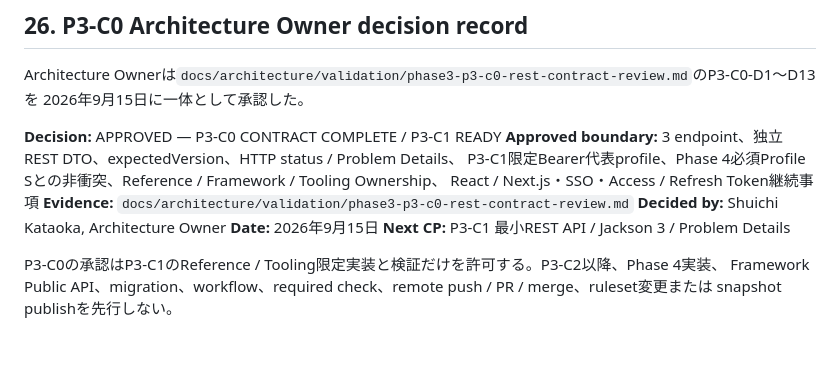
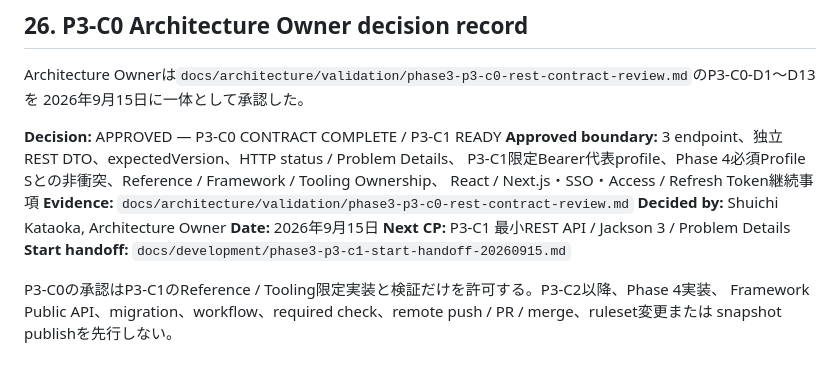
Before and after one commit to zaziedlm/KOIKI-JAVAWEB, a Markdown page: docs/development/KOIKI-JavaWeb-FW_Phase3実行計画_v0.1.md, the part around the change. Rendered like a GitHub page.

Commit message:
docs(development): add P3-C1 start handoff

```diff
--- a/docs/development/KOIKI-JavaWeb-FW_Phase3実行計画_v0.1.md
+++ b/docs/development/KOIKI-JavaWeb-FW_Phase3実行計画_v0.1.md
@@ -571,6 +571,7 @@ React / Next.js・SSO・Access / Refresh Token継続事項
 **Decided by:** Shuichi Kataoka, Architecture Owner
 **Date:** 2026年9月15日
 **Next CP:** P3-C1 最小REST API / Jackson 3 / Problem Details
+**Start handoff:** `docs/development/phase3-p3-c1-start-handoff-20260915.md`
 
 P3-C0の承認はP3-C1のReference / Tooling限定実装と検証だけを許可する。P3-C2以降、Phase 4実装、
 Framework Public API、migration、workflow、required check、remote push / PR / merge、ruleset変更または
```
Also changed, not shown: docs/development/phase3-p3-c1-start-handoff-20260915.md (added, +114 -0 lines).
